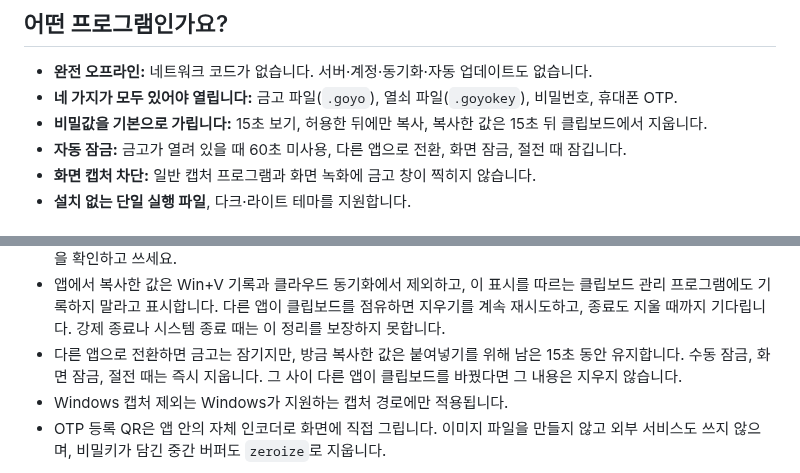
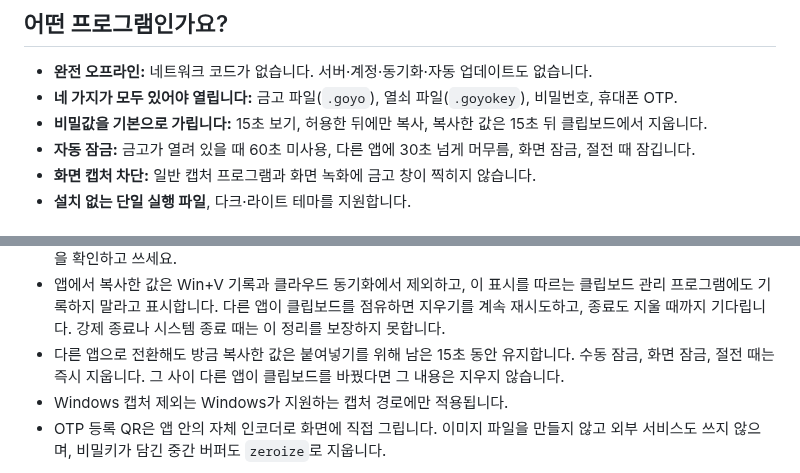
Before and after one commit to NA-DEGEN-GIRL/goyo-vault, a Markdown page: README.md, 2 parts joined by grey strips. GitHub-like rendering; folded sections open.

```diff
--- a/README.md
+++ b/README.md
@@ -13,7 +13,7 @@
 - **완전 오프라인:** 네트워크 코드가 없습니다. 서버·계정·동기화·자동 업데이트도 없습니다.
 - **네 가지가 모두 있어야 열립니다:** 금고 파일(`.goyo`), 열쇠 파일(`.goyokey`), 비밀번호, 휴대폰 OTP.
 - **비밀값을 기본으로 가립니다:** 15초 보기, 허용한 뒤에만 복사, 복사한 값은 15초 뒤 클립보드에서 지웁니다.
-- **자동 잠금:** 금고가 열려 있을 때 60초 미사용, 다른 앱으로 전환, 화면 잠금, 절전 때 잠깁니다.
+- **자동 잠금:** 금고가 열려 있을 때 60초 미사용, 다른 앱에 30초 넘게 머무름, 화면 잠금, 절전 때 잠깁니다.
 - **화면 캡처 차단:** 일반 캡처 프로그램과 화면 녹화에 금고 창이 찍히지 않습니다.
 - **설치 없는 단일 실행 파일**, 다크·라이트 테마를 지원합니다.
 
@@ -154,7 +156,7 @@
 - 입력란에 Windows 암호 입력 범위를 설정하고, 비밀정보·메모 칸은 입력기(IME)를 분리합니다. 입력기 종류에 따라 이름·종류·경로 칸도 한글 직접 입력이 제한될 수 있습니다. 그때는 붙여넣기를 쓰세요. OS 입력 서비스, 타사 키보드, 음성 입력의 학습·개인화 저장까지 완전히 통제할 수는 없습니다. 입력 보호 설정이 실패하면 해당 칸과 저장·인증을 막습니다.
 - 비밀번호 칸의 눈 아이콘은 본인이 누를 때만 글자를 보여 줍니다. 보이는 동안에도 복사, 다른 프로그램의 텍스트 읽기, 접근성 읽기, 화면 캡처는 그대로 막히고 입력기도 꺼진 상태입니다. 다른 프로그램이 가림을 푸는 것은 계속 차단합니다. 잠금, 미사용 시간 초과, 화면 전환 때는 다시 가려집니다. 옆 사람이 화면을 보는 것까지 막지는 못하니 주변을 확인하고 쓰세요.
 - 앱에서 복사한 값은 Win+V 기록과 클라우드 동기화에서 제외하고, 이 표시를 따르는 클립보드 관리 프로그램에도 기록하지 말라고 표시합니다. 다른 앱이 클립보드를 점유하면 지우기를 계속 재시도하고, 종료도 지울 때까지 기다립니다. 강제 종료나 시스템 종료 때는 이 정리를 보장하지 못합니다.
-- 다른 앱으로 전환하면 금고는 잠기지만, 방금 복사한 값은 붙여넣기를 위해 남은 15초 동안 유지합니다. 수동 잠금, 화면 잠금, 절전 때는 즉시 지웁니다. 그 사이 다른 앱이 클립보드를 바꿨다면 그 내용은 지우지 않습니다.
+- 다른 앱으로 전환해도 방금 복사한 값은 붙여넣기를 위해 남은 15초 동안 유지합니다. 수동 잠금, 화면 잠금, 절전 때는 즉시 지웁니다. 그 사이 다른 앱이 클립보드를 바꿨다면 그 내용은 지우지 않습니다.
 - Windows 캡처 제외는 Windows가 지원하는 캡처 경로에만 적용됩니다.
 - OTP 등록 QR은 앱 안의 자체 인코더로 화면에 직접 그립니다. 이미지 파일을 만들지 않고 외부 서비스도 쓰지 않으며, 비밀키가 담긴 중간 버퍼도 `zeroize`로 지웁니다.
 
```
Also changed, not shown: other parts of README.md (+4 -2 lines), README.en.md (+6 -4 lines), docs/SECURITY_REVIEW.md (+10 -1 lines), docs/images/light.png, docs/images/new-entry.png, docs/images/otp-backup.png, docs/images/vault.png, 6 other files.
